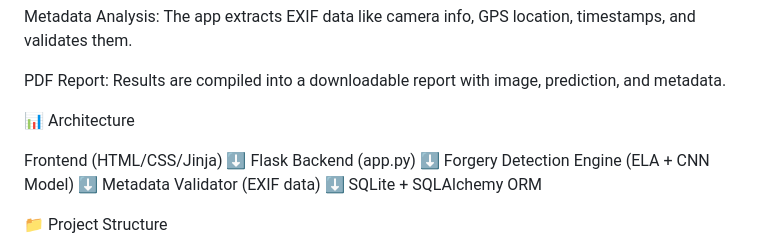
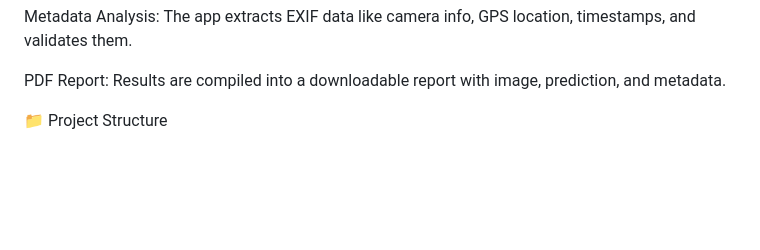
Before and after one commit to Image-Detector/Image_Authentix, a Markdown page: README.md, the part around the change printed below. Rendered like a GitHub page; blank space fills up the shorter version.

```diff
--- a/README.md
+++ b/README.md
@@ -41,18 +39,6 @@ Heatmap Highlighting: If forged, manipulated areas are shown using heatmaps (via
 Metadata Analysis: The app extracts EXIF data like camera info, GPS location, timestamps, and validates them.
 
 PDF Report: Results are compiled into a downloadable report with image, prediction, and metadata.
-
-📊 Architecture
-
-Frontend (HTML/CSS/Jinja)
-    ⬇
-Flask Backend (app.py)
-    ⬇
-Forgery Detection Engine (ELA + CNN Model)
-    ⬇
-Metadata Validator (EXIF data)
-    ⬇
-SQLite + SQLAlchemy ORM
 
 📁 Project Structure
 
```
Also changed, not shown: other parts of README.md (+0 -2 lines).
